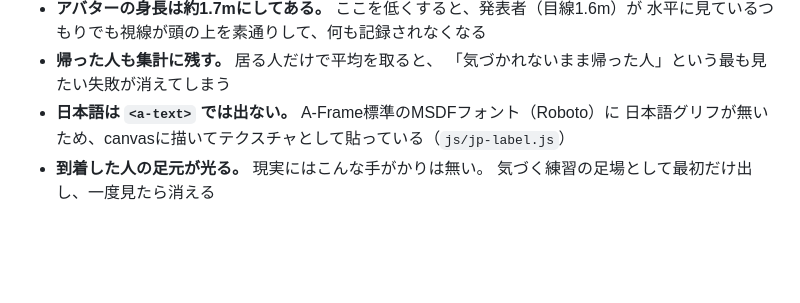
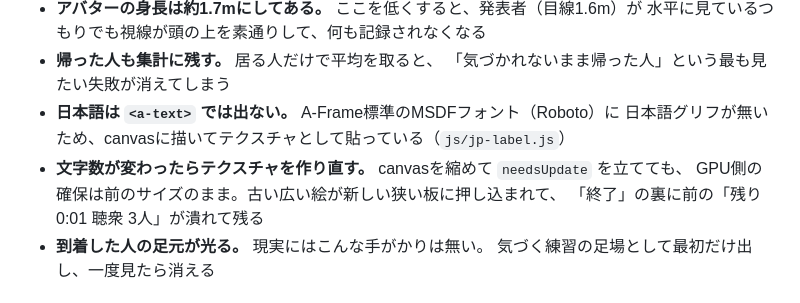
Before and after one commit to RyutoYoda/xr-poster-practice, a Markdown page: README.md, the part around the change. Drawn GitHub-style; blank space fills up the shorter version.

Commit message:
README: テクスチャを作り直す必要がある件を要点に追加

```diff
--- a/README.md
+++ b/README.md
@@ -68,6 +68,9 @@ A-Frame 1.6.0 を CDN から読むだけで、ビルド工程も依存パッケ
   「気づかれないまま帰った人」という最も見たい失敗が消えてしまう
 - **日本語は `<a-text>` では出ない。** A-Frame標準のMSDFフォント（Roboto）に
   日本語グリフが無いため、canvasに描いてテクスチャとして貼っている（`js/jp-label.js`）
+- **文字数が変わったらテクスチャを作り直す。** canvasを縮めて `needsUpdate` を立てても、
+  GPU側の確保は前のサイズのまま。古い広い絵が新しい狭い板に押し込まれて、
+  「終了」の裏に前の「残り 0:01 聴衆 3人」が潰れて残る
 - **到着した人の足元が光る。** 現実にはこんな手がかりは無い。
   気づく練習の足場として最初だけ出し、一度見たら消える
 
```
